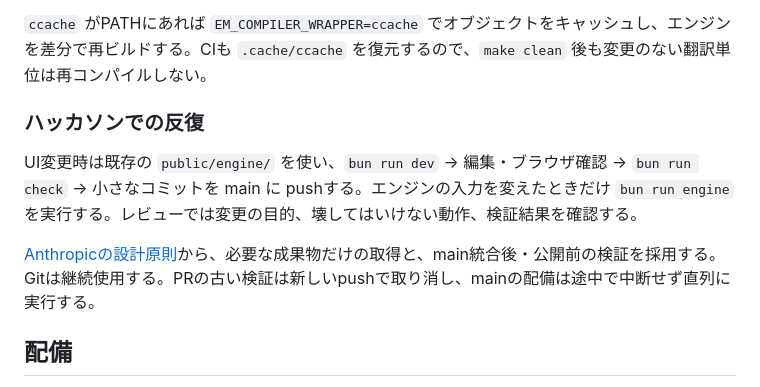
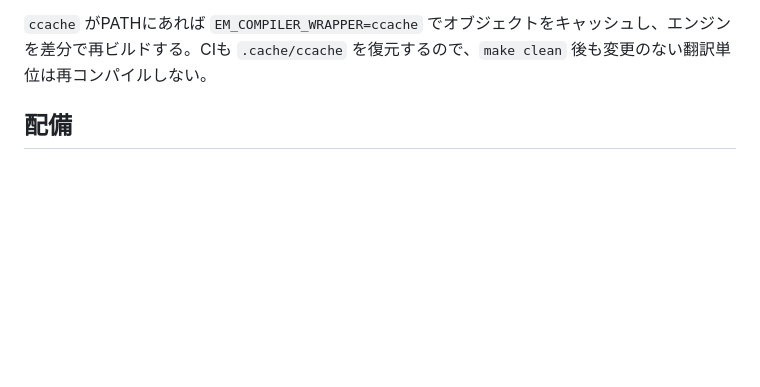
Before and after one commit to HikaruEgashira/shogi-web, a Markdown page: README.md, the part around the change. Drawn GitHub-style; blank space fills up the shorter version.

Commit message:
Remove hackathon process commentary from README

```diff
--- a/README.md
+++ b/README.md
@@ -22,12 +22,6 @@ bun run dev
 `bun test` は実際のWASMで成り、二歩、打ち歩詰め、詰み、駒の取得、千日手、30手の自動対局を検証する。
 
 `ccache` がPATHにあれば `EM_COMPILER_WRAPPER=ccache` でオブジェクトをキャッシュし、エンジンを差分で再ビルドする。CIも `.cache/ccache` を復元するので、`make clean` 後も変更のない翻訳単位は再コンパイルしない。
-
-### ハッカソンでの反復
-
-UI変更時は既存の `public/engine/` を使い、`bun run dev` → 編集・ブラウザ確認 → `bun run check` → 小さなコミットを main に pushする。エンジンの入力を変えたときだけ `bun run engine` を実行する。レビューでは変更の目的、壊してはいけない動作、検証結果を確認する。
-
-[Anthropicの設計原則](https://www.anthropic.com/engineering/redesigning-source-control)から、必要な成果物だけの取得と、main統合後・公開前の検証を採用する。Gitは継続使用する。PRの古い検証は新しいpushで取り消し、mainの配備は途中で中断せず直列に実行する。
 
 ## 配備
 
```
